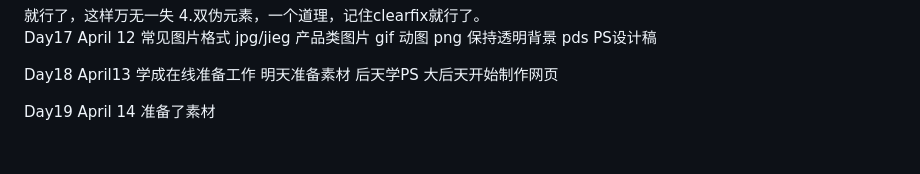
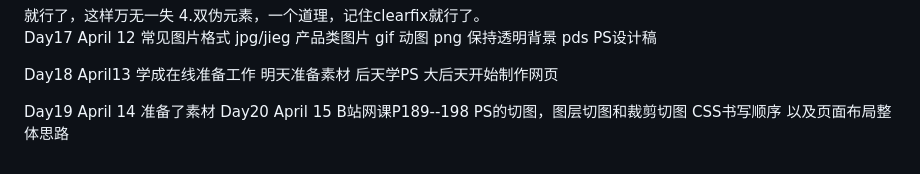
Before and after one commit to VikingCrusader/HTML-CSS, a Markdown page: README.md, the part around the change. Drawn GitHub-style.

```diff
--- a/README.md
+++ b/README.md
@@ -268,3 +268,7 @@ Day18 April13
 大后天开始制作网页
 
 Day19 April 14 准备了素材
+Day20 April 15 B站网课P189--198
+PS的切图，图层切图和裁剪切图
+CSS书写顺序
+以及页面布局整体思路
```
